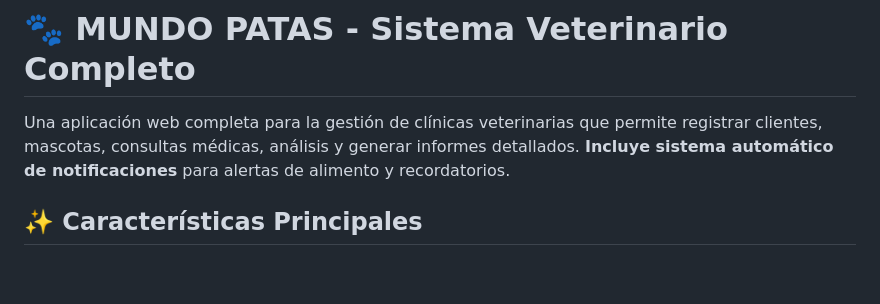
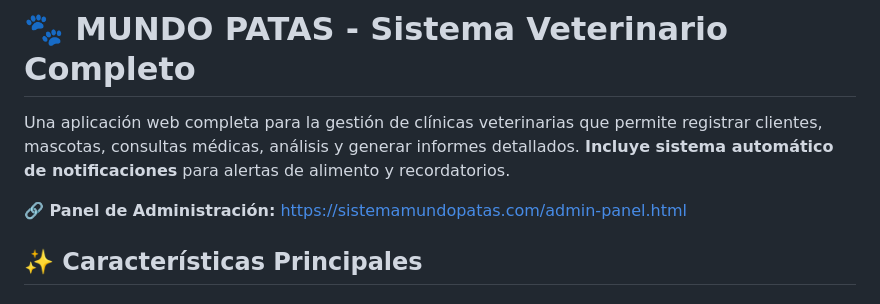
Before and after one commit to juniors25/mundopatas-vet-system, a Markdown page: README.md, the part around the change. GitHub-like rendering; blank space fills up the shorter version.

```diff
--- a/README.md
+++ b/README.md
@@ -1,6 +1,8 @@
 # 🐾 MUNDO PATAS - Sistema Veterinario Completo
 
 Una aplicación web completa para la gestión de clínicas veterinarias que permite registrar clientes, mascotas, consultas médicas, análisis y generar informes detallados. **Incluye sistema automático de notificaciones** para alertas de alimento y recordatorios.
+
+**🔗 Panel de Administración:** [https://sistemamundopatas.com/admin-panel.html](https://sistemamundopatas.com/admin-panel.html)
 
 ## ✨ Características Principales
 
```
